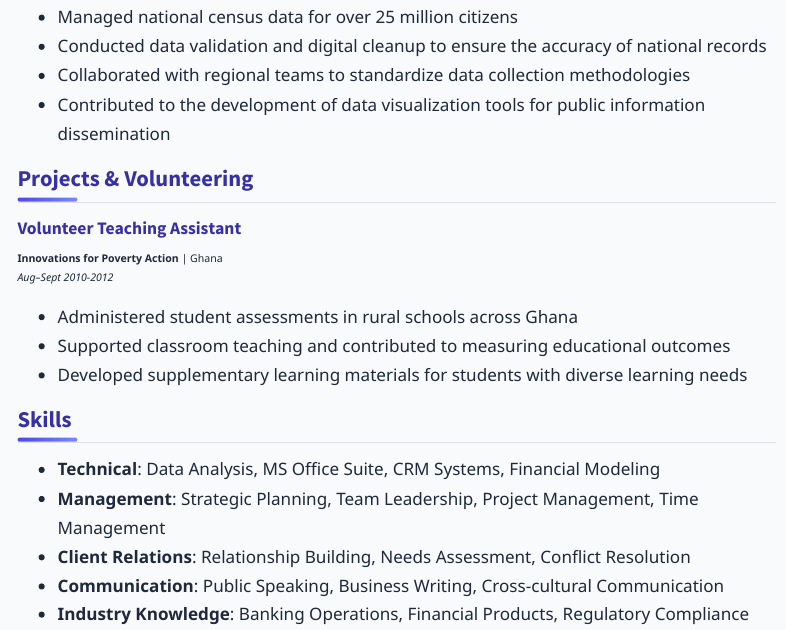
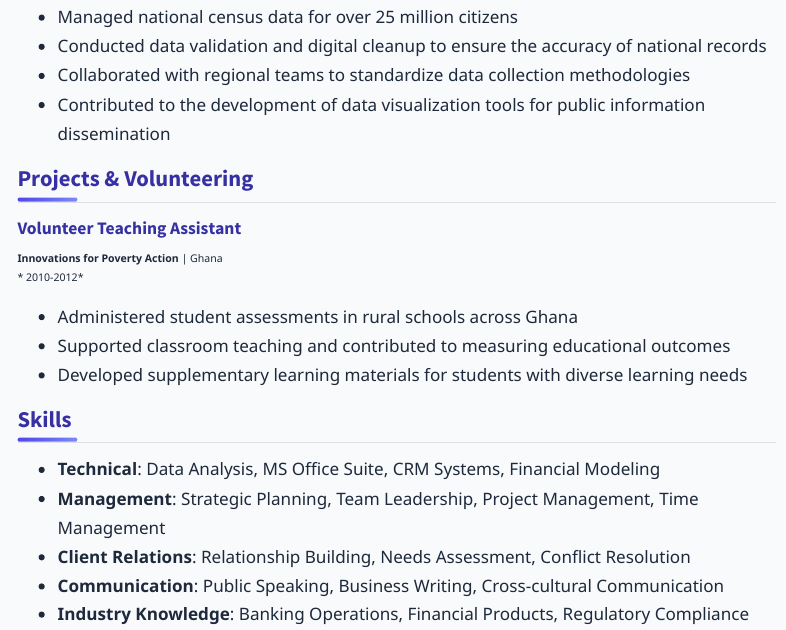
Before and after one commit to Apreku247/mba-portfolio1, a Quarto document (resume.qmd): the page in a window 1100 px wide, from 1710 px down. Rendered offline with R 4.5, knitr and Pandoc in place of Quarto, with nearby package versions; menus at the side of the page are left out.

Commit message:
update on resume 51

```diff
--- a/resume.qmd
+++ b/resume.qmd
@@ -77,7 +77,7 @@ An MBA candidate with over 10 years of experience in banking and client relation
 
 ### Volunteer Teaching Assistant
 **Innovations for Poverty Action** | Ghana
-*Aug–Sept 2010-2012*
+* 2010-2012*
 
 - Administered student assessments in rural schools across Ghana
 - Supported classroom teaching and contributed to measuring educational outcomes
```
Also changed, not shown: .quarto/idx/resume.qmd.json, docs/search.json, 1 other file.
